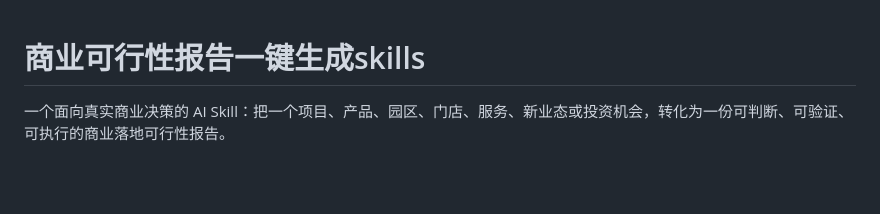
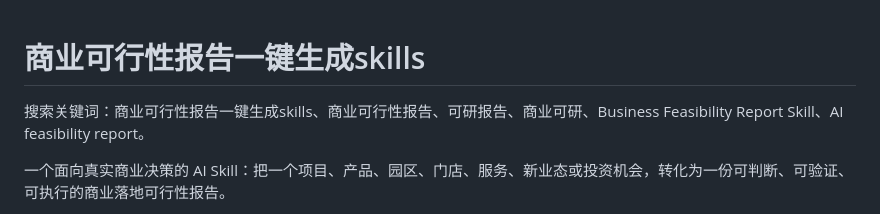
Before and after one commit to liujialang23-blip/KeYan-Business-Feasibility-Skill, a Markdown page: README.md, the part around the change. Rendered like a GitHub page; blank space fills up the shorter version.

Commit message:
Improve search keywords

```diff
--- a/README.md
+++ b/README.md
@@ -1,4 +1,6 @@
 # 商业可行性报告一键生成skills
+
+搜索关键词：商业可行性报告一键生成skills、商业可行性报告、可研报告、商业可研、Business Feasibility Report Skill、AI feasibility report。
 
 一个面向真实商业决策的 AI Skill：把一个项目、产品、园区、门店、服务、新业态或投资机会，转化为一份可判断、可验证、可执行的商业落地可行性报告。
 
```
